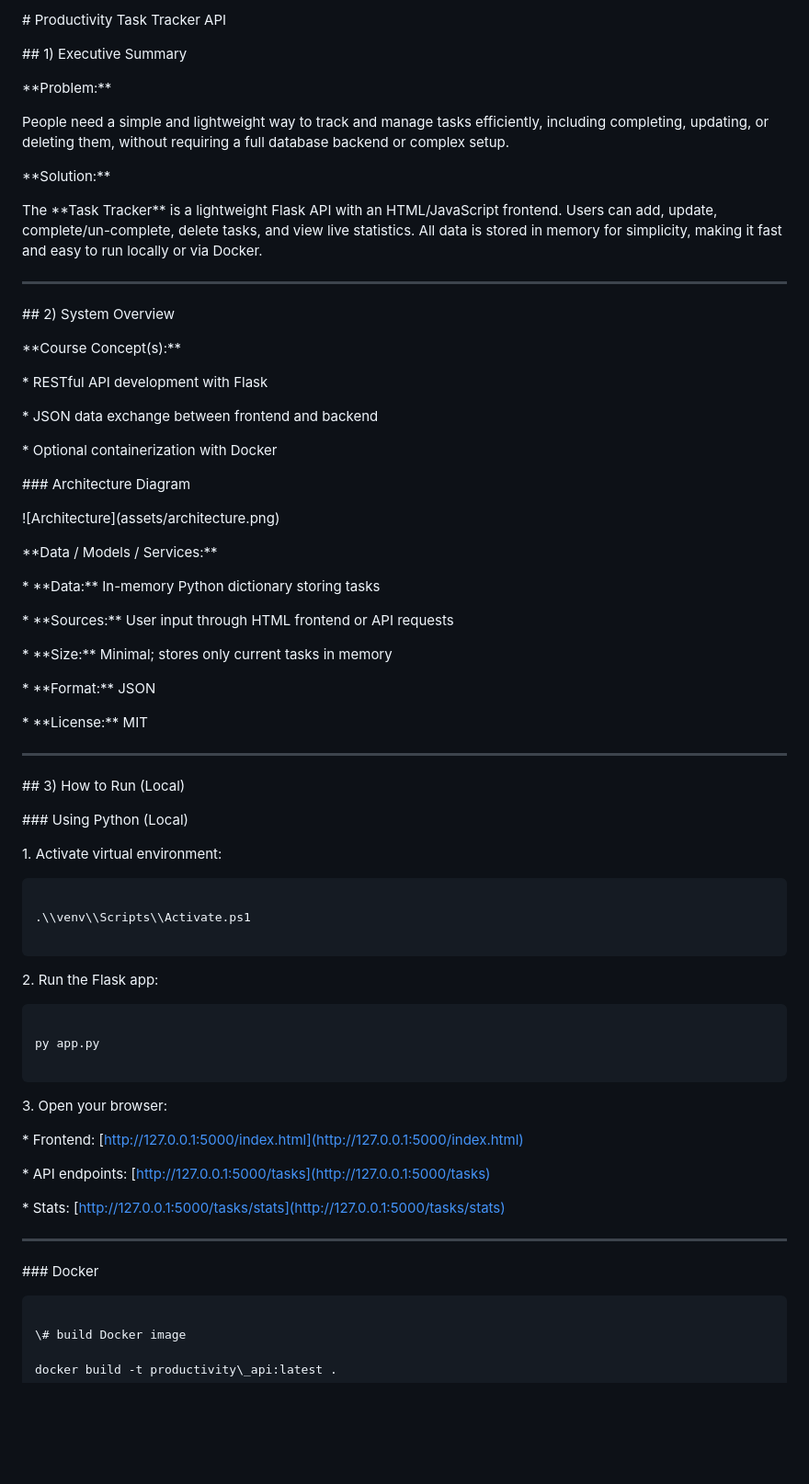
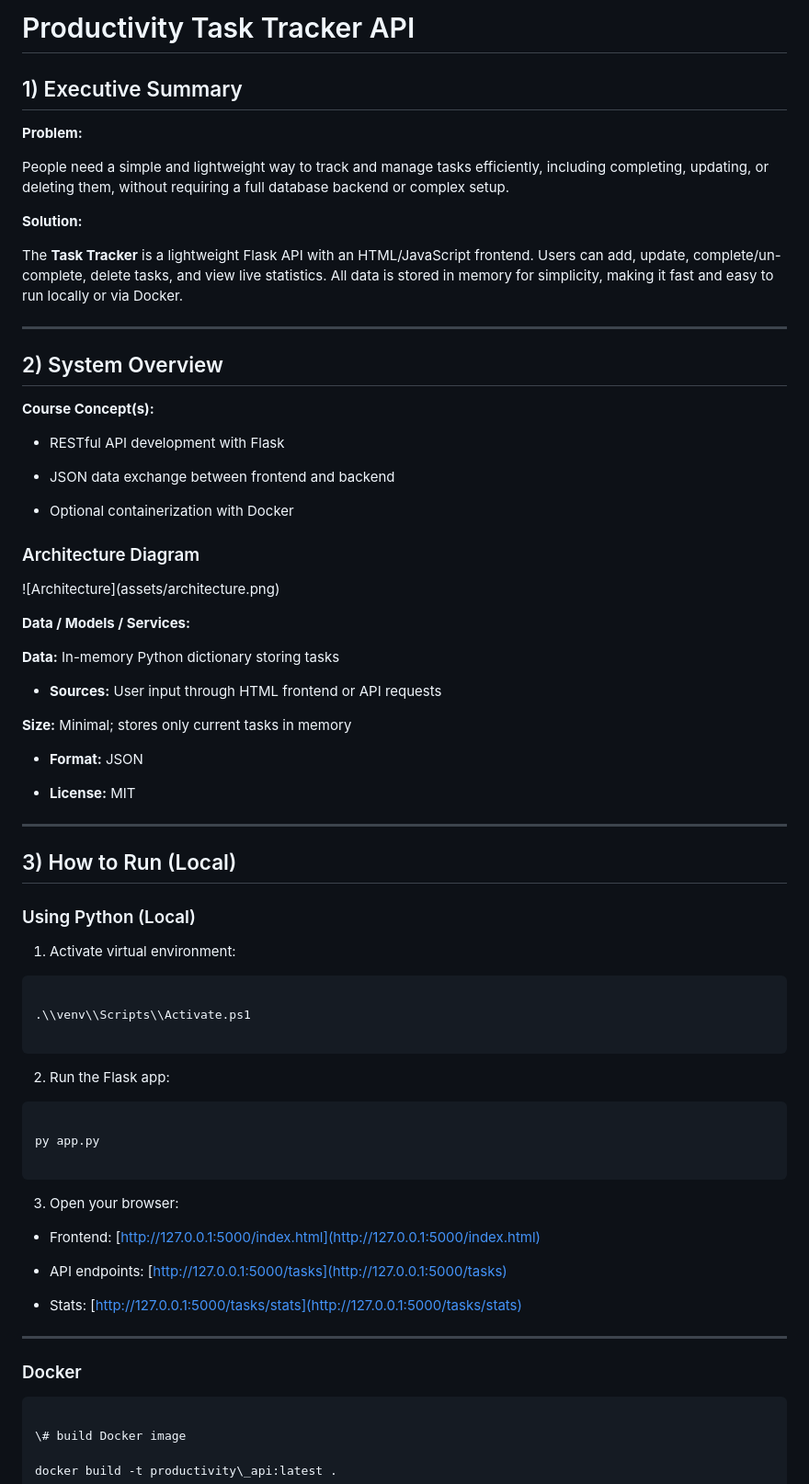
Before and after one commit to Betanya636/productivity_api, a Markdown page: README.md, the part around one of its changes. Shown at 92% size. GitHub-like rendering; blank space fills up the shorter version.

```diff
--- a/README.md
+++ b/README.md
@@ -1,20 +1,20 @@
-\# Productivity Task Tracker API
+# Productivity Task Tracker API
 
 
 
-\## 1) Executive Summary
+## 1) Executive Summary
 
 
 
-\*\*Problem:\*\*
+**Problem:**
 
 People need a simple and lightweight way to track and manage tasks efficiently, including completing, updating, or deleting them, without requiring a full database backend or complex setup.
 
 
 
-\*\*Solution:\*\*
+**Solution:**
 
-The \*\*Task Tracker\*\* is a lightweight Flask API with an HTML/JavaScript frontend. Users can add, update, complete/un-complete, delete tasks, and view live statistics. All data is stored in memory for simplicity, making it fast and easy to run locally or via Docker.
+The **Task Tracker** is a lightweight Flask API with an HTML/JavaScript frontend. Users can add, update, complete/un-complete, delete tasks, and view live statistics. All data is stored in memory for simplicity, making it fast and easy to run locally or via Docker.
 
 
 
@@ -22,43 +22,35 @@ The \*\*Task Tracker\*\* is a lightweight Flask API with an HTML/JavaScript fron
 
 
 
-\## 2) System Overview
+## 2) System Overview
 
 
 
-\*\*Course Concept(s):\*\*
+**Course Concept(s):**
 
 
+* RESTful API development with Flask
 
-\* RESTful API development with Flask
+* JSON data exchange between frontend and backend
 
-\* JSON data exchange between frontend and backend
+* Optional containerization with Docker
 
-\* Optional containerization with Docker
-
-
-
-\### Architecture Diagram
-
-
+### Architecture Diagram
 
 !\[Architecture](assets/architecture.png)
 
 
+**Data / Models / Services:**
 
-\*\*Data / Models / Services:\*\*
+**Data:** In-memory Python dictionary storing tasks
 
+* **Sources:** User input through HTML frontend or API requests
 
+**Size:** Minimal; stores only current tasks in memory
 
-\* \*\*Data:\*\* In-memory Python dictionary storing tasks
+* **Format:** JSON
 
-\* \*\*Sources:\*\* User input through HTML frontend or API requests
-
-\* \*\*Size:\*\* Minimal; stores only current tasks in memory
-
-\* \*\*Format:\*\* JSON
-
-\* \*\*License:\*\* MIT
+* **License:** MIT
 
 
 
@@ -66,15 +58,15 @@ The \*\*Task Tracker\*\* is a lightweight Flask API with an HTML/JavaScript fron
 
 
 
-\## 3) How to Run (Local)
+## 3) How to Run (Local)
 
 
 
-\### Using Python (Local)
+### Using Python (Local)
 
 
 
-1\. Activate virtual environment:
+1. Activate virtual environment:
 
 
 
@@ -86,7 +78,7 @@ The \*\*Task Tracker\*\* is a lightweight Flask API with an HTML/JavaScript fron
 
 
 
-2\. Run the Flask app:
+2. Run the Flask app:
 
 
 
@@ -98,15 +90,15 @@ py app.py
 
 
 
-3\. Open your browser:
+3. Open your browser:
 
 
 
-\* Frontend: \[http://127.0.0.1:5000/index.html](http://127.0.0.1:5000/index.html)
+* Frontend: \[http://127.0.0.1:5000/index.html](http://127.0.0.1:5000/index.html)
 
-\* API endpoints: \[http://127.0.0.1:5000/tasks](http://127.0.0.1:5000/tasks)
+* API endpoints: \[http://127.0.0.1:5000/tasks](http://127.0.0.1:5000/tasks)
 
-\* Stats: \[http://127.0.0.1:5000/tasks/stats](http://127.0.0.1:5000/tasks/stats)
+* Stats: \[http://127.0.0.1:5000/tasks/stats](http://127.0.0.1:5000/tasks/stats)
 
 
 
@@ -114,7 +106,7 @@ py app.py
 
 
 
-\### Docker
+### Docker
 
 
 
```
Also changed, not shown: other parts of README.md (+29 -40 lines).
